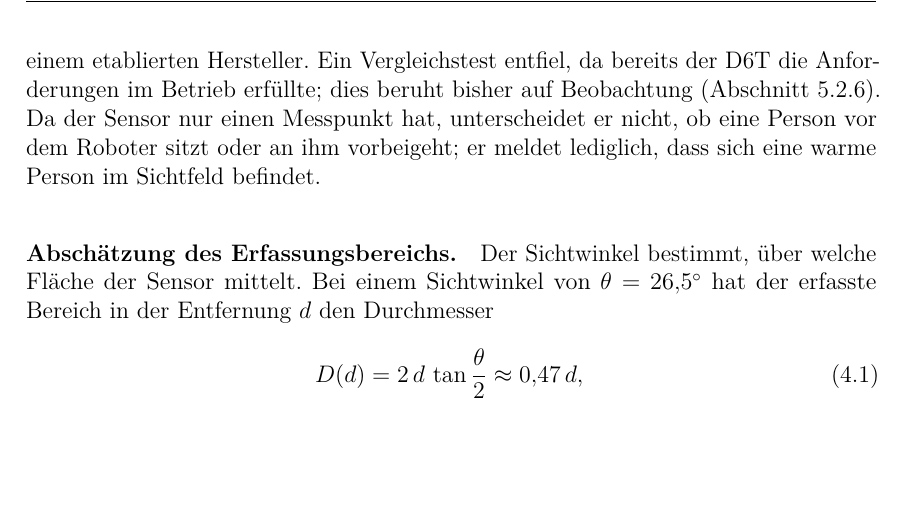
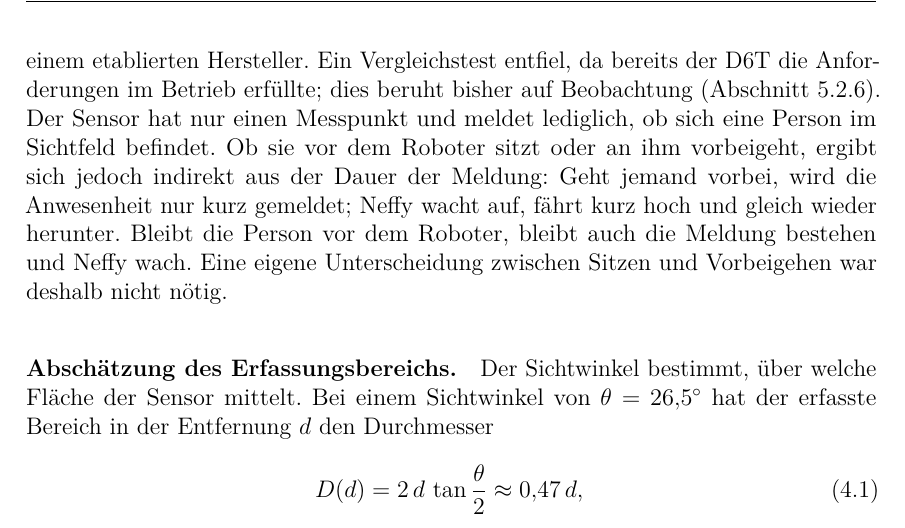
Before and after one commit to eddy904/Praktikusbericht-Neffy, a LaTeX document (main.tex, which reads kapitel/04_methoden.tex): part of page 18 of 52, cut so that both start at the same text, the shorter picture padded with empty space. Compiled offline with pdfLaTeX.

Commit message:
Anwesenheit: Sitzen vs. Vorbeigehen indirekt ueber Dauer der Meldung; Hinweis auf geplante Thermal-Aenderung
Co-Authored-By: Claude Opus 5.5 <noreply@anthropic.com>

```diff
--- a/kapitel/04_methoden.tex
+++ b/kapitel/04_methoden.tex
@@ -154,9 +154,12 @@ der Abstand als natürlicher Filter wirkt. Der über \ac{I2C} angebundene Sensor
 16\,€ teurer als einfache Infrarotsensoren, versprach aber eine zuverlässigere Erkennung bei
 gutem Preis-Leistungs-Verhältnis und von einem etablierten Hersteller. Ein Vergleichstest
 entfiel, da bereits der D6T die Anforderungen im Betrieb erfüllte; dies beruht bisher auf
-Beobachtung (Abschnitt~\ref{sec:erg_anwesenheit}). Da der Sensor nur einen Messpunkt hat,
-unterscheidet er nicht, ob eine Person vor dem Roboter sitzt oder an ihm vorbeigeht; er meldet
-lediglich, dass sich eine warme Person im Sichtfeld befindet.
+Beobachtung (Abschnitt~\ref{sec:erg_anwesenheit}). Der Sensor hat nur einen Messpunkt und
+meldet lediglich, ob sich eine Person im Sichtfeld befindet. Ob sie vor dem Roboter sitzt oder
+an ihm vorbeigeht, ergibt sich jedoch indirekt aus der Dauer der Meldung: Geht jemand vorbei,
+wird die Anwesenheit nur kurz gemeldet; Neffy wacht auf, fährt kurz hoch und gleich wieder
+herunter. Bleibt die Person vor dem Roboter, bleibt auch die Meldung bestehen und Neffy wach.
+Eine eigene Unterscheidung zwischen Sitzen und Vorbeigehen war deshalb nicht nötig.
 
 \paragraph{Abschätzung des Erfassungsbereichs.}
 Der Sichtwinkel bestimmt, über welche Fläche der Sensor mittelt. Bei einem Sichtwinkel von
```
Also changed, not shown: CLAUDE.md (+3 -0 lines).
